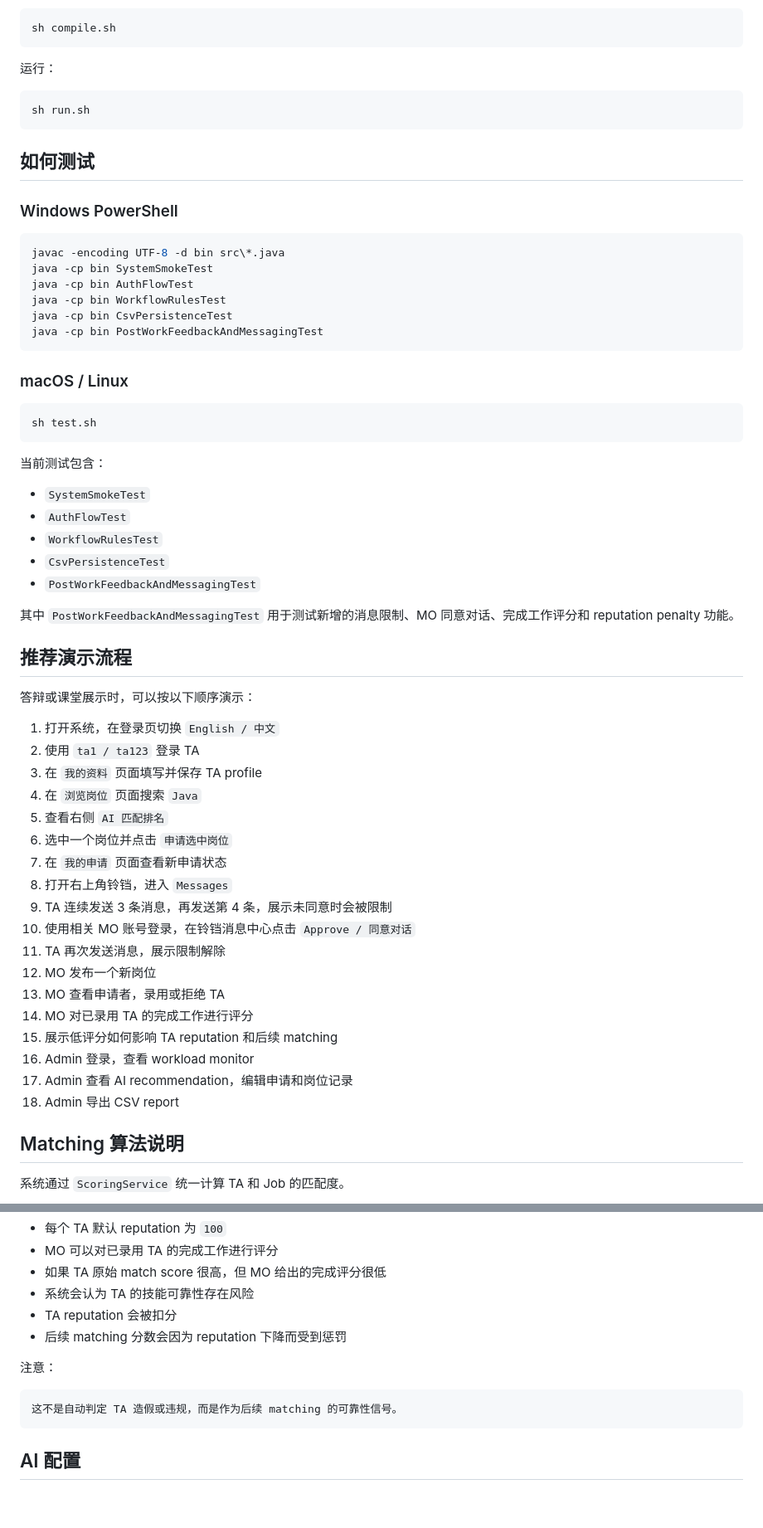
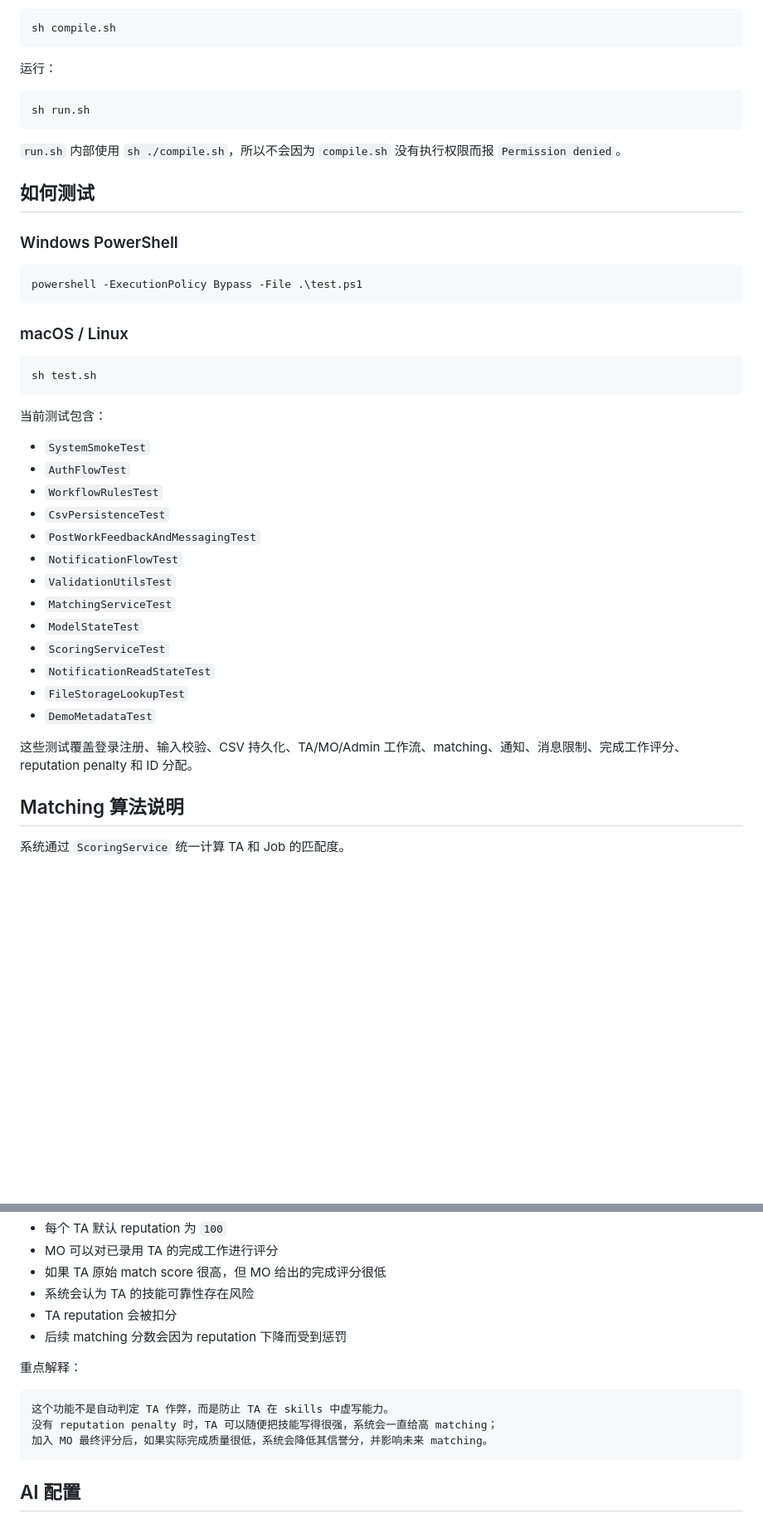
Before and after one commit to Baizhexuan/EBU6304_Group98, a Markdown page: ver_1.0/README_zh.md, 2 parts joined by grey strips. Shown at 83% size. GitHub-like rendering; blank space fills up the shorter version.

````diff
--- a/ver_1.0/README_zh.md
+++ b/ver_1.0/README_zh.md
@@ -122,17 +149,14 @@ sh compile.sh
 sh run.sh
 ```
 
+`run.sh` 内部使用 `sh ./compile.sh`，所以不会因为 `compile.sh` 没有执行权限而报 `Permission denied`。
+
 ## 如何测试
 
 ### Windows PowerShell
 
 ```powershell
-javac -encoding UTF-8 -d bin src\*.java
-java -cp bin SystemSmokeTest
-java -cp bin AuthFlowTest
-java -cp bin WorkflowRulesTest
-java -cp bin CsvPersistenceTest
-java -cp bin PostWorkFeedbackAndMessagingTest
+powershell -ExecutionPolicy Bypass -File .\test.ps1
 ```
 
 ### macOS / Linux
@@ -148,31 +172,16 @@ sh test.sh
 - `WorkflowRulesTest`
 - `CsvPersistenceTest`
 - `PostWorkFeedbackAndMessagingTest`
+- `NotificationFlowTest`
+- `ValidationUtilsTest`
+- `MatchingServiceTest`
+- `ModelStateTest`
+- `ScoringServiceTest`
+- `NotificationReadStateTest`
+- `FileStorageLookupTest`
+- `DemoMetadataTest`
 
-其中 `PostWorkFeedbackAndMessagingTest` 用于测试新增的消息限制、MO 同意对话、完成工作评分和 reputation penalty 功能。
-
-## 推荐演示流程
-
-答辩或课堂展示时，可以按以下顺序演示：
-
-1. 打开系统，在登录页切换 `English / 中文`
-2. 使用 `ta1 / ta123` 登录 TA
-3. 在 `我的资料` 页面填写并保存 TA profile
-4. 在 `浏览岗位` 页面搜索 `Java`
-5. 查看右侧 `AI 匹配排名`
-6. 选中一个岗位并点击 `申请选中岗位`
-7. 在 `我的申请` 页面查看新申请状态
-8. 打开右上角铃铛，进入 `Messages`
-9. TA 连续发送 3 条消息，再发送第 4 条，展示未同意时会被限制
-10. 使用相关 MO 账号登录，在铃铛消息中心点击 `Approve / 同意对话`
-11. TA 再次发送消息，展示限制解除
-12. MO 发布一个新岗位
-13. MO 查看申请者，录用或拒绝 TA
-14. MO 对已录用 TA 的完成工作进行评分
-15. 展示低评分如何影响 TA reputation 和后续 matching
-16. Admin 登录，查看 workload monitor
-17. Admin 查看 AI recommendation，编辑申请和岗位记录
-18. Admin 导出 CSV report
+这些测试覆盖登录注册、输入校验、CSV 持久化、TA/MO/Admin 工作流、matching、通知、消息限制、完成工作评分、reputation penalty 和 ID 分配。
 
 ## Matching 算法说明
 
@@ -272,10 +281,12 @@ Conversation approved
 - TA reputation 会被扣分
 - 后续 matching 分数会因为 reputation 下降而受到惩罚
 
-注意：
+重点解释：
 
 ```text
-这不是自动判定 TA 造假或违规，而是作为后续 matching 的可靠性信号。
+这个功能不是自动判定 TA 作弊，而是防止 TA 在 skills 中虚写能力。
+没有 reputation penalty 时，TA 可以随便把技能写得很强，系统会一直给高 matching；
+加入 MO 最终评分后，如果实际完成质量很低，系统会降低其信誉分，并影响未来 matching。
 ```
 
 ## AI 配置
````
Also changed, not shown: other parts of ver_1.0/README_zh.md (+101 -40 lines), ver_1.0/README.md (+68 -51 lines).
